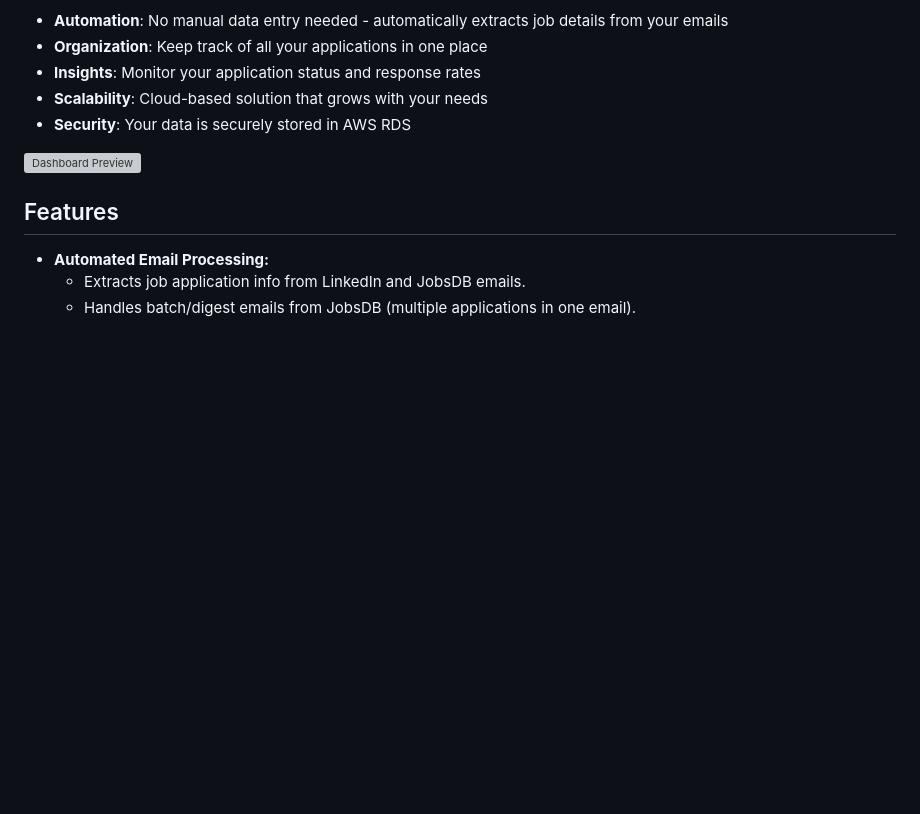
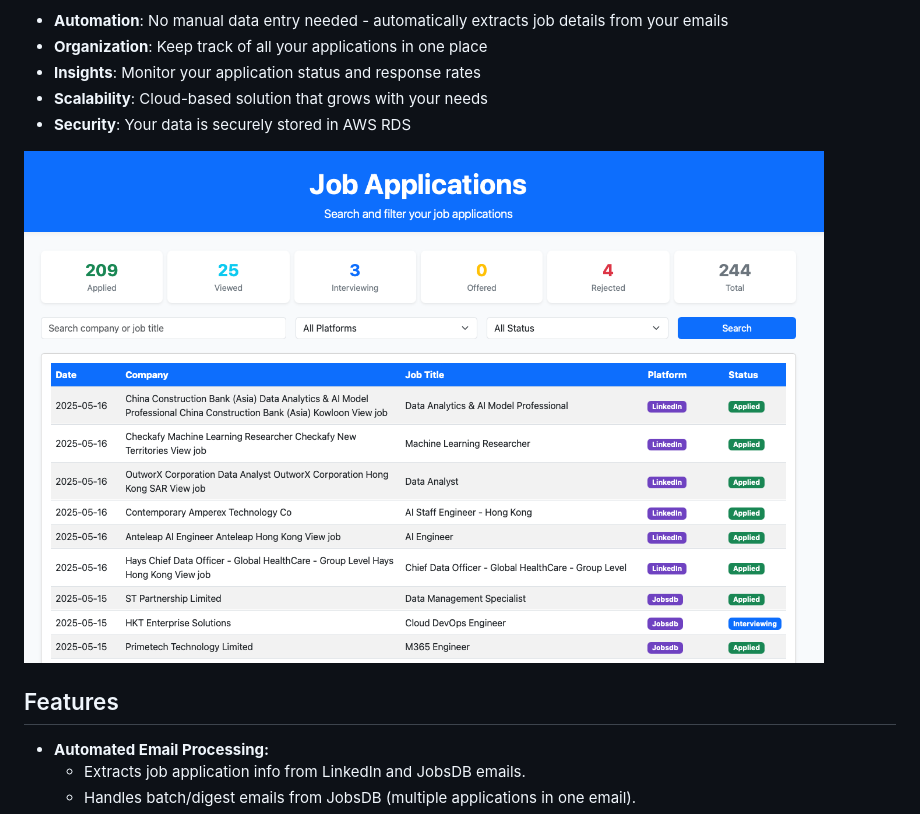
Before and after one commit to jamesleocodes/jobApp, a Markdown page: README.md, the part around the change printed below. GitHub-like rendering; pictures changed too: dashboard.png; blank space fills up the shorter version; grey boxes are pictures that could not be loaded.

Commit message:
Add dashboard

```diff
--- a/README.md
+++ b/README.md
@@ -9,7 +9,7 @@ Key Benefits:
 - **Scalability**: Cloud-based solution that grows with your needs
 - **Security**: Your data is securely stored in AWS RDS
 
-<img src="dashboard.gif" alt="Dashboard Preview" width="800" style="max-width: 100%;">
+<img src="dashboard.png" alt="Dashboard" width="800" style="max-width: 100%;">
 
 ## Features
 - **Automated Email Processing:**
```
Also changed, not shown: other parts of README.md (+5 -0 lines).
